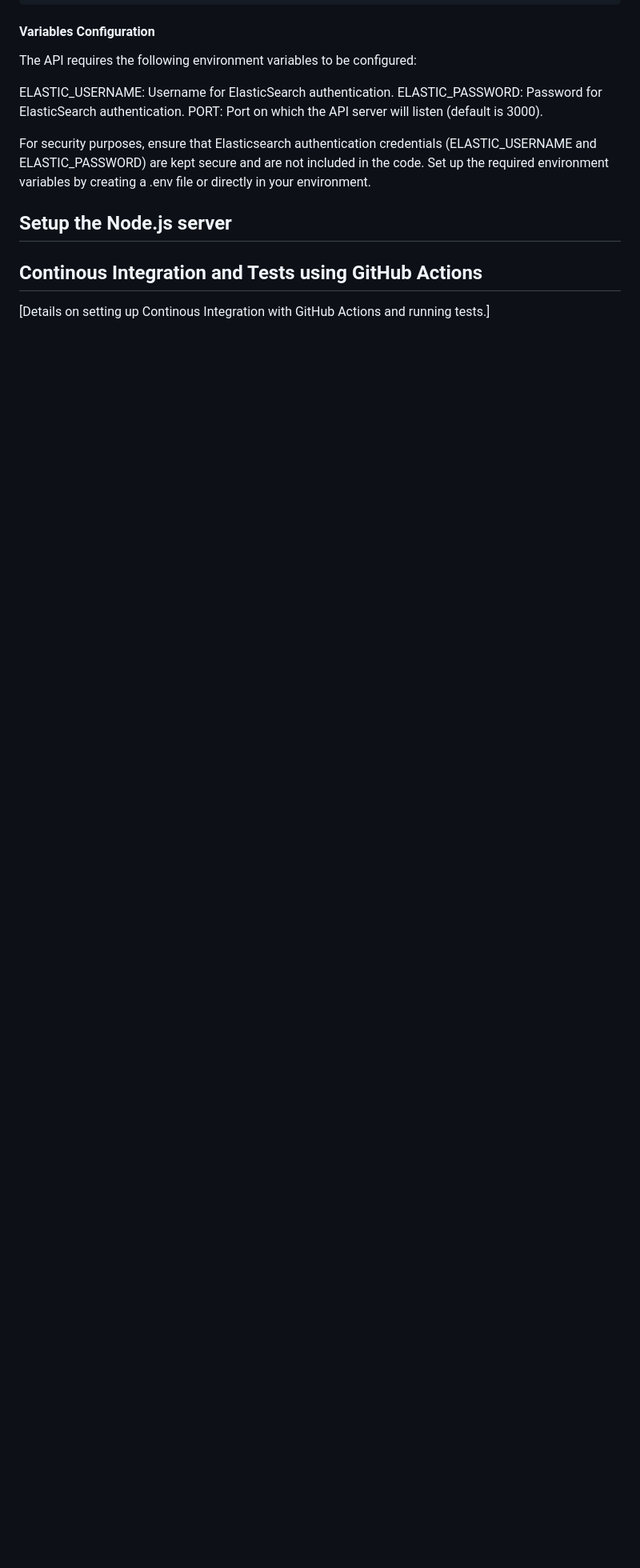
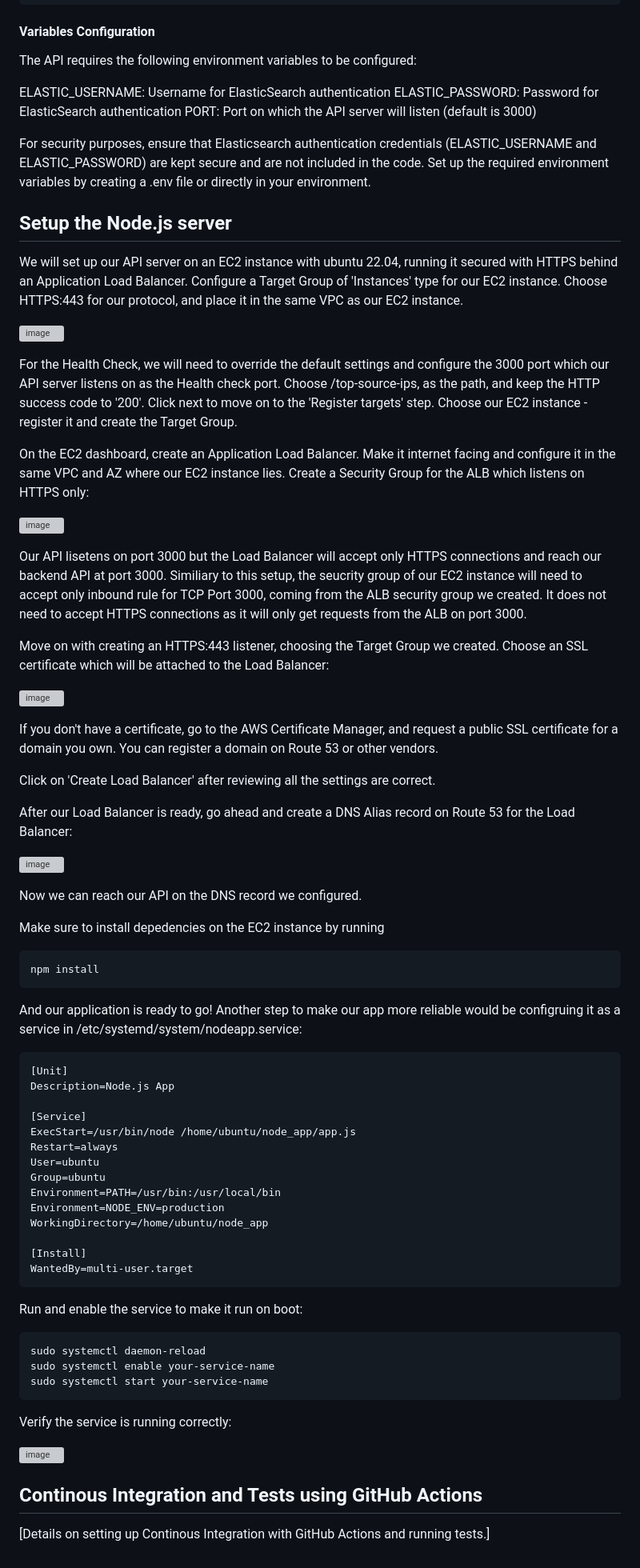
Before and after one commit to talron23/NodeJS_query_ElasticSearch, a Markdown page: README.md, the part around the change. Shown at 80% size. Drawn GitHub-style; blank space fills up the shorter version; grey boxes are pictures that could not be loaded.

````diff
--- a/README.md
+++ b/README.md
@@ -163,15 +163,79 @@ This Node.js Express API provides endpoints for querying and retrieving informat
 #### Variables Configuration
 The API requires the following environment variables to be configured:
 
-ELASTIC_USERNAME: Username for ElasticSearch authentication.
-ELASTIC_PASSWORD: Password for ElasticSearch authentication.
-PORT: Port on which the API server will listen (default is 3000).
+ELASTIC_USERNAME: Username for ElasticSearch authentication
+ELASTIC_PASSWORD: Password for ElasticSearch authentication
+PORT: Port on which the API server will listen (default is 3000)
 
 For security purposes, ensure that Elasticsearch authentication credentials (ELASTIC_USERNAME and ELASTIC_PASSWORD) are kept secure and are not included in the code.
 Set up the required environment variables by creating a .env file or directly in your environment.
 
 ## Setup the Node.js server
+We will set up our API server on an EC2 instance with ubuntu 22.04, running it secured with HTTPS behind an Application Load Balancer.
+Configure a Target Group of 'Instances' type for our EC2 instance. Choose HTTPS:443 for our protocol, and place it in the same VPC as our EC2 instance.
 
+![image](https://github.com/talron23/NodeJS_query_ElasticSearch/assets/108025960/300a35bf-6f9a-4009-9cb2-905ddd6a6186)
+
+For the Health Check, we will need to override the default settings and configure the 3000 port which our API server listens on as the Health check port.
+Choose /top-source-ips, as the path, and keep the HTTP success code to '200'.
+Click next to move on to the 'Register targets' step. Choose our EC2 instance - register it and create the Target Group.
+
+On the EC2 dashboard, create an Application Load Balancer. Make it internet facing and configure it in the same VPC and AZ where our EC2 instance lies.
+Create a Security Group for the ALB which listens on HTTPS only:
+
+![image](https://github.com/talron23/NodeJS_query_ElasticSearch/assets/108025960/98baddbd-06ef-40a1-98d4-b825be0354fb)
+
+Our API lisetens on port 3000 but the Load Balancer will accept only HTTPS connections and reach our backend API at port 3000.
+Similiary to this setup, the seucrity group of our EC2 instance will need to accept only inbound rule for TCP Port 3000, coming from the ALB security group we created.
+It does not need to accept HTTPS connections as it will only get requests from the ALB on port 3000.
+
+Move on with creating an HTTPS:443 listener, choosing the Target Group we created.
+Choose an SSL certificate which will be attached to the Load Balancer:
+
+![image](https://github.com/talron23/NodeJS_query_ElasticSearch/assets/108025960/8741bafa-085f-42bf-9185-b699b6b0315c)
+
+If you don't have a certificate, go to the AWS Certificate Manager, and request a public SSL certificate for a domain you own. You can register a domain on Route 53 or other vendors.
+
+Click on 'Create Load Balancer' after reviewing all the settings are correct.
+
+After our Load Balancer is ready, go ahead and create a DNS Alias record on Route 53 for the Load Balancer:
+
+![image](https://github.com/talron23/NodeJS_query_ElasticSearch/assets/108025960/89686c74-ee1f-4557-85e6-b3dcaca42b91)
+
+Now we can reach our API on the DNS record we configured.
+
+Make sure to install depedencies on the EC2 instance by running
+```
+npm install
+```
+And our application is ready to go! Another step to make our app more reliable would be configruing it as a service in /etc/systemd/system/nodeapp.service:
+  ```
+[Unit]
+Description=Node.js App
+
+[Service]
+ExecStart=/usr/bin/node /home/ubuntu/node_app/app.js
+Restart=always
+User=ubuntu
+Group=ubuntu
+Environment=PATH=/usr/bin:/usr/local/bin
+Environment=NODE_ENV=production
+WorkingDirectory=/home/ubuntu/node_app
+
+[Install]
+WantedBy=multi-user.target
+  ```
+
+Run and enable the service to make it run on boot:
+  ```
+sudo systemctl daemon-reload
+sudo systemctl enable your-service-name
+sudo systemctl start your-service-name
+  ```
+
+Verify the service is running correctly:
+
+![image](https://github.com/talron23/NodeJS_query_ElasticSearch/assets/108025960/1be80613-e510-4e5a-9088-25b6ce6cb5fc)
 
 ## Continous Integration and Tests using GitHub Actions
 [Details on setting up Continous Integration with GitHub Actions and running tests.]
````
